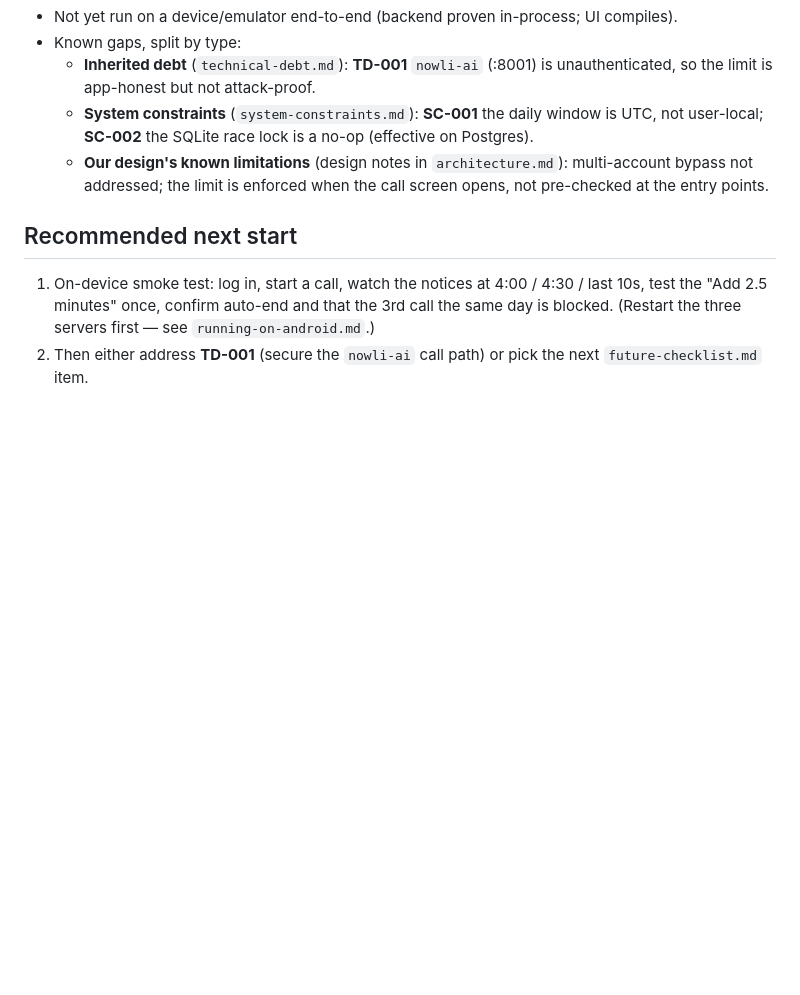
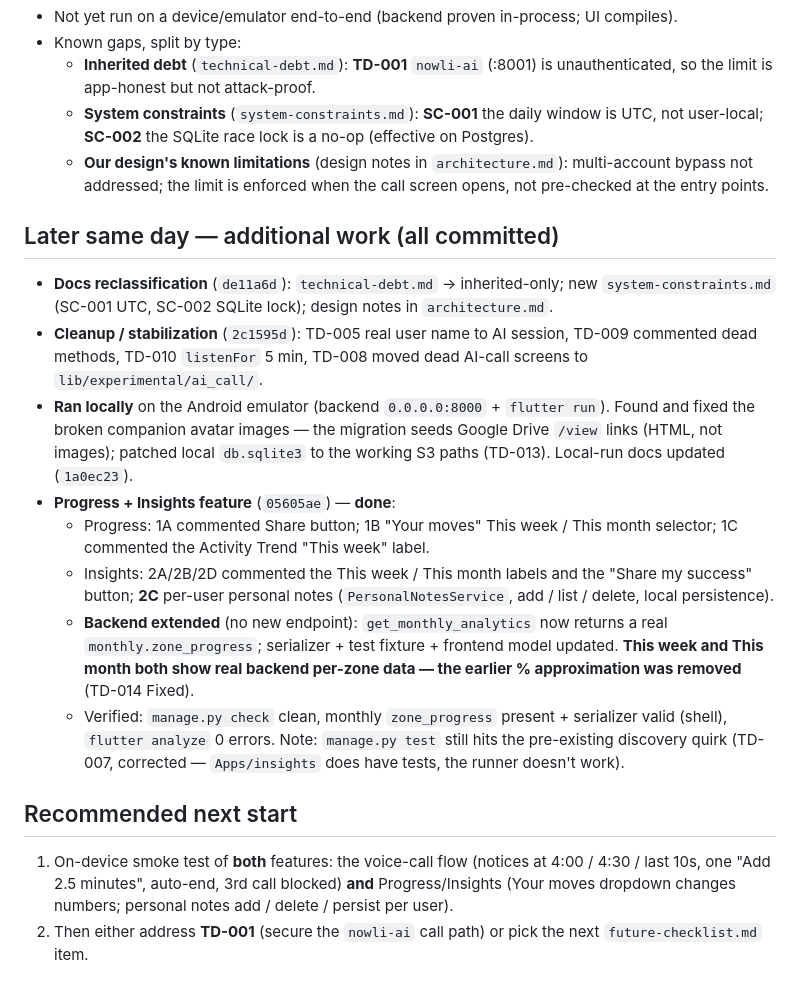
Before and after one commit to Webniadmin/nowlii, a Markdown page: docs/daily-reports/2026-07-06.md, the part around the change. Drawn GitHub-style; blank space fills up the shorter version.

Commit message:
docs: reflect final state of Progress/Insights + real monthly zone_progress
project-status.md: Progress/Insights feature done + committed (05605ae); insights
monthly now returns real zone_progress. architecture.md: confirm both weekly and monthly
expose real zone_progress (no client-side approximation). daily-reports/2026-07-06.md:
appended the day's later work (cleanup, avatar fix, Progress/Insights). technical-debt.md
TD-014 already Fixed (unchanged).

Co-Authored-By: Claude Opus 4.8 (1M context) <noreply@anthropic.com>

```diff
--- a/docs/daily-reports/2026-07-06.md
+++ b/docs/daily-reports/2026-07-06.md
@@ -58,10 +58,35 @@
     bypass not addressed; the limit is enforced when the call screen opens, not pre-checked
     at the entry points.
 
+## Later same day — additional work (all committed)
+
+- **Docs reclassification** (`de11a6d`): `technical-debt.md` → inherited-only; new
+  `system-constraints.md` (SC-001 UTC, SC-002 SQLite lock); design notes in `architecture.md`.
+- **Cleanup / stabilization** (`2c1595d`): TD-005 real user name to AI session, TD-009
+  commented dead methods, TD-010 `listenFor` 5 min, TD-008 moved dead AI-call screens to
+  `lib/experimental/ai_call/`.
+- **Ran locally** on the Android emulator (backend `0.0.0.0:8000` + `flutter run`). Found and
+  fixed the broken companion avatar images — the migration seeds Google Drive `/view` links
+  (HTML, not images); patched local `db.sqlite3` to the working S3 paths (TD-013). Local-run
+  docs updated (`1a0ec23`).
+- **Progress + Insights feature** (`05605ae`) — **done**:
+  - Progress: 1A commented Share button; 1B "Your moves" This week / This month selector;
+    1C commented the Activity Trend "This week" label.
+  - Insights: 2A/2B/2D commented the This week / This month labels and the "Share my success"
+    button; **2C** per-user personal notes (`PersonalNotesService`, add / list / delete,
+    local persistence).
+  - **Backend extended** (no new endpoint): `get_monthly_analytics` now returns a real
+    `monthly.zone_progress`; serializer + test fixture + frontend model updated. **This week
+    and This month both show real backend per-zone data — the earlier % approximation was
+    removed** (TD-014 Fixed).
+  - Verified: `manage.py check` clean, monthly `zone_progress` present + serializer valid
+    (shell), `flutter analyze` 0 errors. Note: `manage.py test` still hits the pre-existing
+    discovery quirk (TD-007, corrected — `Apps/insights` does have tests, the runner doesn't work).
+
 ## Recommended next start
 
-1. On-device smoke test: log in, start a call, watch the notices at 4:00 / 4:30 / last 10s,
-   test the "Add 2.5 minutes" once, confirm auto-end and that the 3rd call the same day is
-   blocked. (Restart the three servers first — see `running-on-android.md`.)
+1. On-device smoke test of **both** features: the voice-call flow (notices at 4:00 / 4:30 /
+   last 10s, one "Add 2.5 minutes", auto-end, 3rd call blocked) **and** Progress/Insights
+   (Your moves dropdown changes numbers; personal notes add / delete / persist per user).
 2. Then either address **TD-001** (secure the `nowli-ai` call path) or pick the next
    `future-checklist.md` item.
```
Also changed, not shown: docs/architecture.md (+4 -0 lines), docs/project-status.md (+8 -1 lines).
